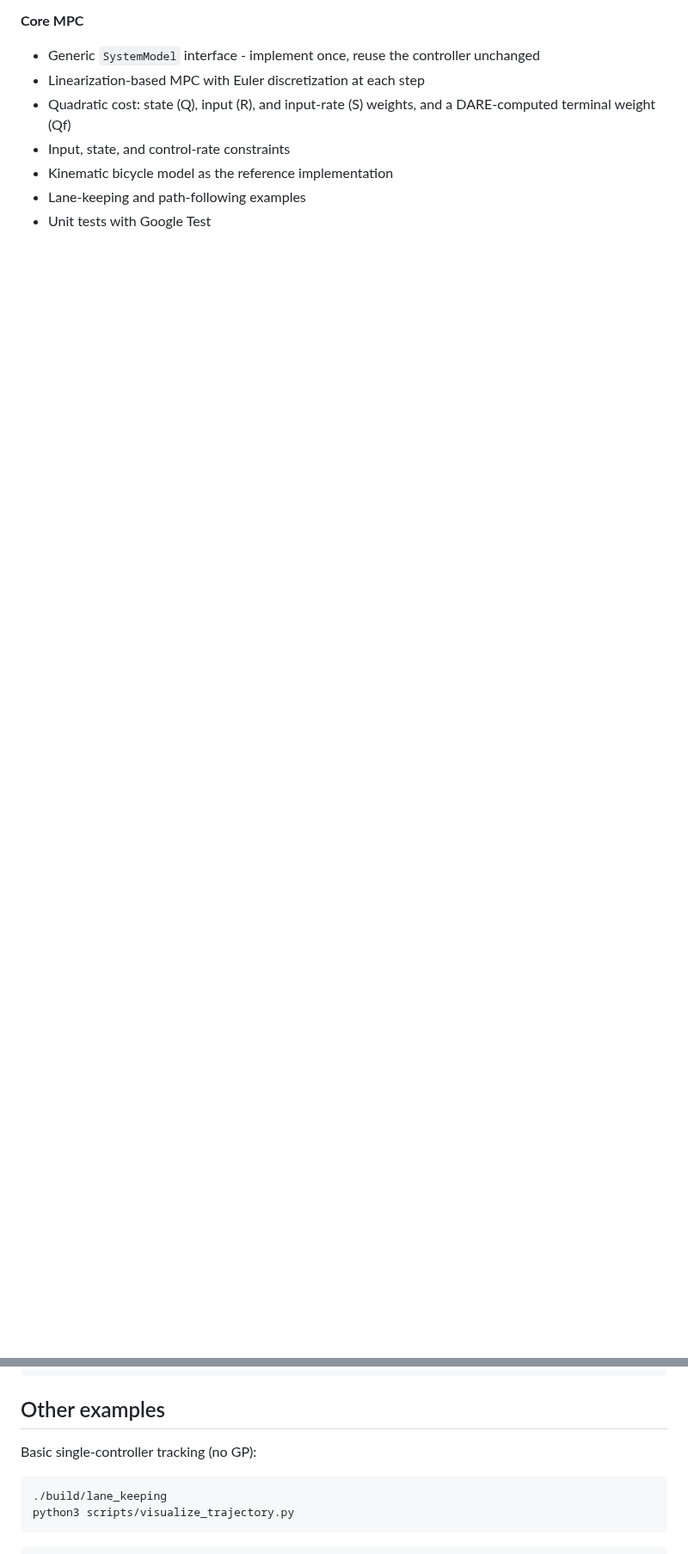
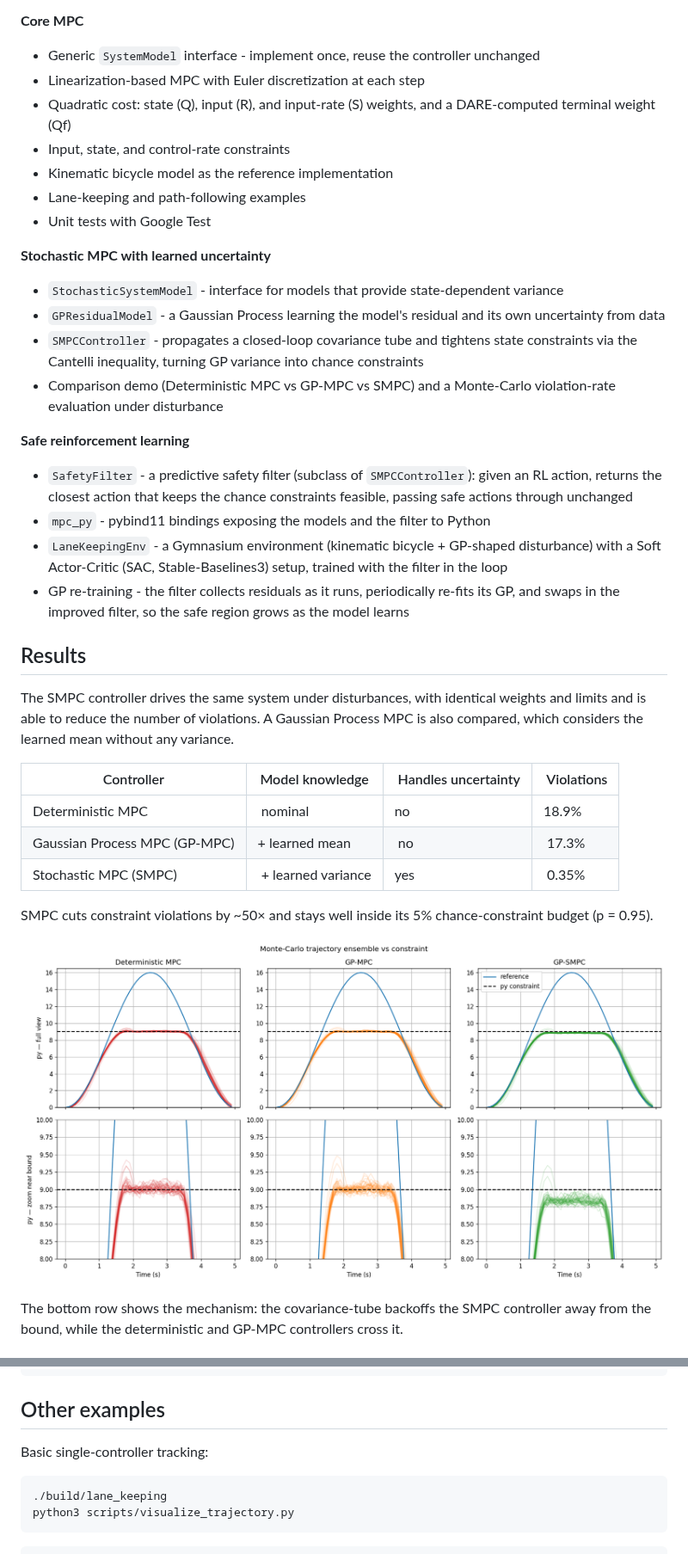
Before and after one commit to jdkamp/mpc-framework, a Markdown page: README.md, 2 parts joined by grey strips. Shown at 86% size. GitHub-like rendering; pictures changed too: docs/images/ensemble.png (added); blank space fills up the shorter version.

````diff
--- a/README.md
+++ b/README.md
@@ -66,3 +19,31 @@ Starting from a deliberately uncertain *cold-start* GP, the filter first boxes t
 - Lane-keeping and path-following examples
 - Unit tests with Google Test
 
+**Stochastic MPC with learned uncertainty**
+- `StochasticSystemModel` - interface for models that provide state-dependent variance
+- `GPResidualModel` - a Gaussian Process learning the model's residual and its own uncertainty from data
+- `SMPCController` - propagates a closed-loop covariance tube and tightens state constraints via the Cantelli inequality, turning GP variance into chance constraints
+- Comparison demo (Deterministic MPC vs GP-MPC vs SMPC) and a Monte-Carlo violation-rate evaluation under disturbance
+
+**Safe reinforcement learning**
+- `SafetyFilter` - a predictive safety filter (subclass of `SMPCController`): given an RL action, returns the closest action that keeps the chance constraints feasible, passing safe actions through unchanged
+- `mpc_py` - pybind11 bindings exposing the models and the filter to Python
+- `LaneKeepingEnv` - a Gymnasium environment (kinematic bicycle + GP-shaped disturbance) with a Soft Actor-Critic (SAC, Stable-Baselines3) setup, trained with the filter in the loop
+- GP re-training - the filter collects residuals as it runs, periodically re-fits its GP, and swaps in the improved filter, so the safe region grows as the model learns
+
+## Results
+
+The SMPC controller drives the same system under disturbances, with identical weights and limits and is able to reduce the number of violations. A Gaussian Process MPC is also compared, which considers the learned mean without any variance.
+
+| Controller | Model knowledge | Handles uncertainty | Violations |
+|---|---|---|---|
+| Deterministic MPC | nominal | no | 18.9% |
+| Gaussian Process MPC (GP-MPC) | + learned mean | no | 17.3% |
+| Stochastic MPC (SMPC) | + learned variance | yes | 0.35% |
+
+SMPC cuts constraint violations by ~50× and stays well inside its 5% chance-constraint budget (p = 0.95).
+
+![Monte-Carlo trajectory ensemble vs constraint](docs/images/ensemble.png)
+
+The bottom row shows the mechanism: the covariance-tube backoffs the SMPC controller away from the bound, while the deterministic and GP-MPC controllers cross it.
+
@@ -158,7 +163,7 @@ python3 scripts/visualize_safe_learning.py   # -> output/safe_learning/safe_lear
 ```
 
 ## Other examples
-Basic single-controller tracking (no GP):
+Basic single-controller tracking:
 ```bash
 ./build/lane_keeping
 python3 scripts/visualize_trajectory.py
````
Also changed, not shown: other parts of README.md (+31 -53 lines), docs/images/safe_learning_trajectories.png (added), 1 other file.
